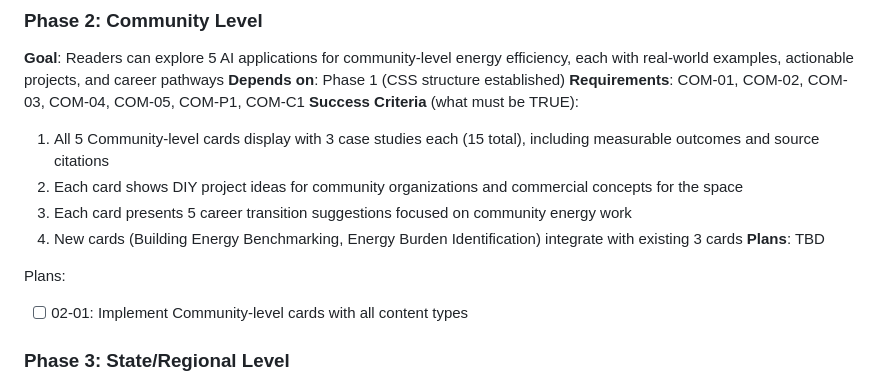
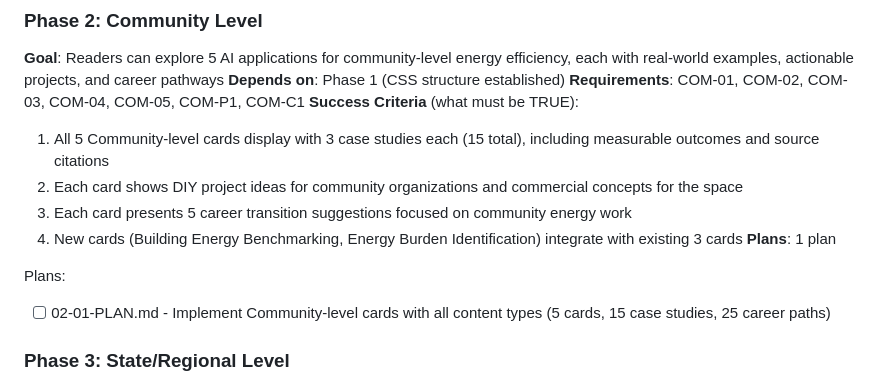
Before and after one commit to Tibsfox/Global-Power-Efficiency-Rankings, a Markdown page: .planning/ROADMAP.md, the part around the change. Drawn GitHub-style.

Commit message:
docs(02): create phase plan
Phase 02: Community Level
- 1 plan in 1 wave
- 1 parallel, 0 sequential
- Ready for execution

```diff
--- a/.planning/ROADMAP.md
+++ b/.planning/ROADMAP.md
@@ -45,10 +45,10 @@ Plans:
   2. Each card shows DIY project ideas for community organizations and commercial concepts for the space
   3. Each card presents 5 career transition suggestions focused on community energy work
   4. New cards (Building Energy Benchmarking, Energy Burden Identification) integrate with existing 3 cards
-**Plans**: TBD
+**Plans**: 1 plan
 
 Plans:
-- [ ] 02-01: Implement Community-level cards with all content types
+- [ ] 02-01-PLAN.md - Implement Community-level cards with all content types (5 cards, 15 case studies, 25 career paths)
 
 ### Phase 3: State/Regional Level
 **Goal**: Readers can explore 5 AI applications for state/regional energy policy and grid management, each with real-world examples, actionable projects, and career pathways
```
Also changed, not shown: 1 other file.
